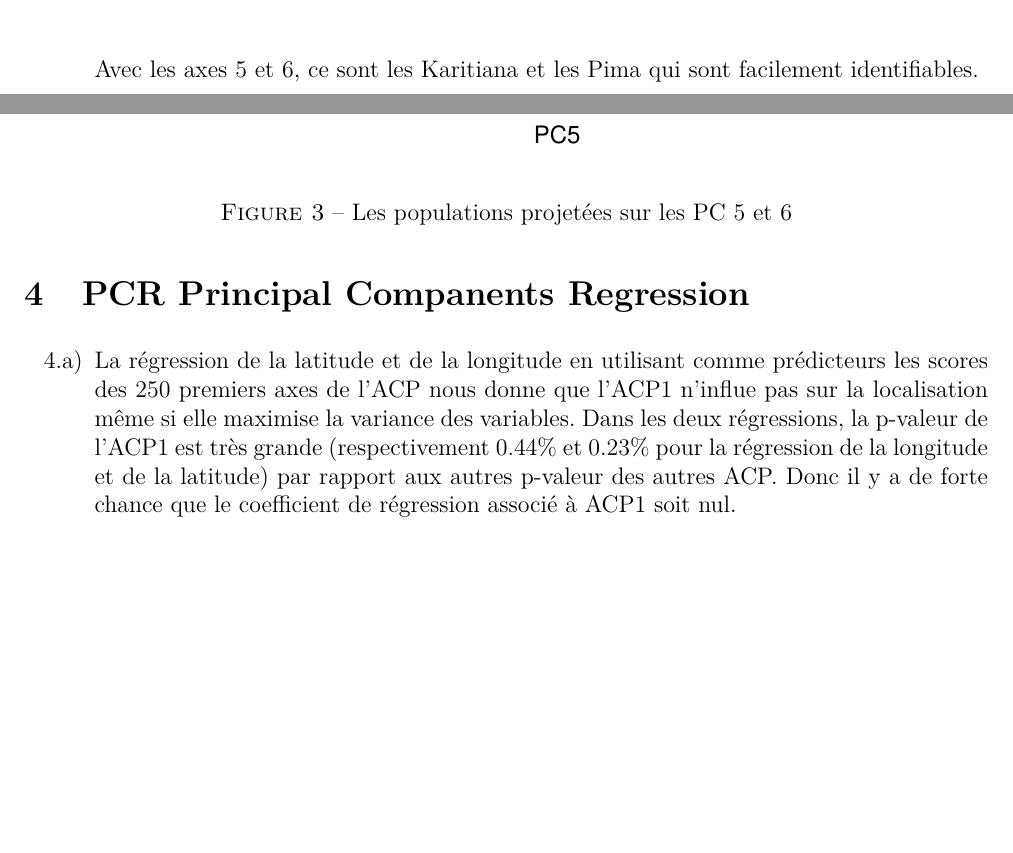
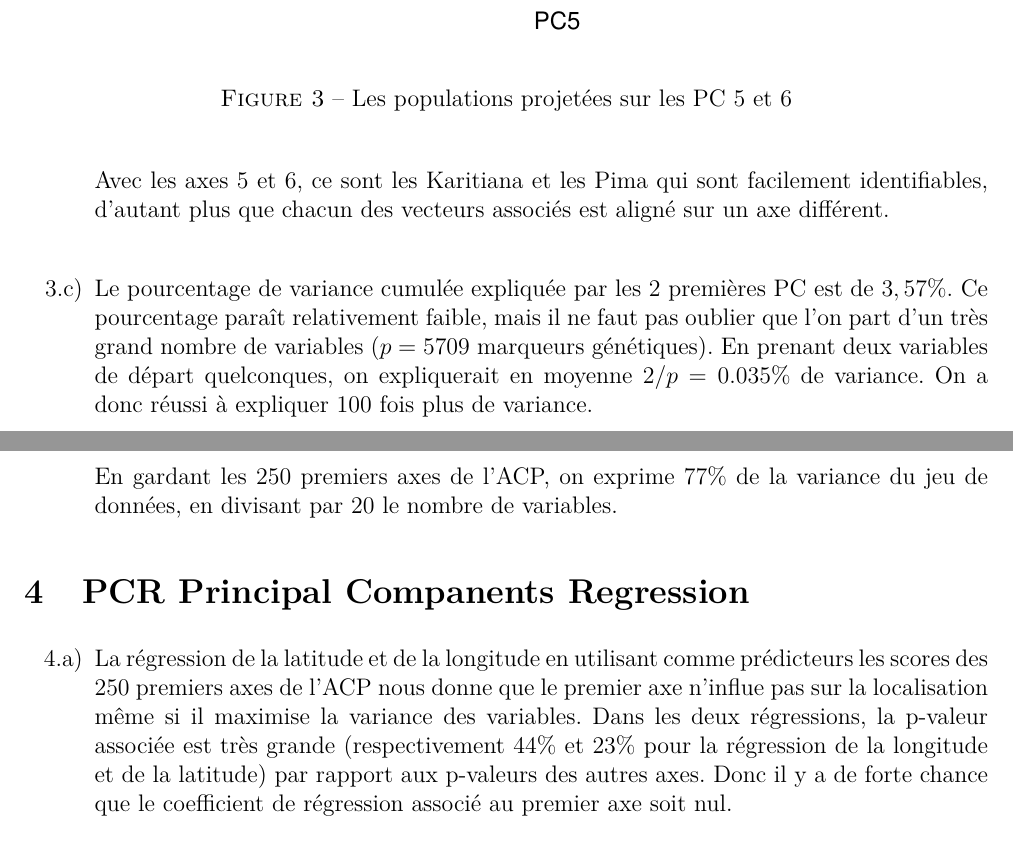
Before and after one commit to petitbop/fouille_donnees, a LaTeX document (tp2/rapport.tex): two parts of pages 3 and 4 of 6 before the commit and two parts of pages 4 and 5 of 6 after it, joined at a grey line, cut so that both start at the same text, the shorter picture padded with empty space. Compiled offline with pdfLaTeX.

Commit message:
partie 3

```diff
--- a/tp2/rapport.tex
+++ b/tp2/rapport.tex
@@ -121,10 +121,13 @@ Avec les 2 premiers axes de l'ACP, les individus qui sont facilement identifiabl
 \end{center}
 \end{figure}
 
-Avec les axes 5 et 6, ce sont les Karitiana et les Pima qui sont facilement identifiables.
+Avec les axes 5 et 6, ce sont les Karitiana et les Pima qui sont facilement identifiables, d'autant plus que chacun des vecteurs associés est aligné sur un axe différent.
 
  \item[3.c)]
- Le pourcentage cumulé de variance expliqué par les $2$ premières PC est de $3,57\%$. Elle est très faible donc l'ACP n'est pas réalisable : en retenant que les 2 premières PC, on ne peut pas bien expliquer le modèle. Pour avoir un pourcentage de variance correct ($70\%$) on va devoir garder 210 PC, ainsi on perdrait tout l'intérêt d'un ACP.
+ Le pourcentage de variance cumulée expliquée par les $2$ premières PC est de $3,57\%$. Ce pourcentage paraît relativement faible, mais il ne faut pas oublier que l'on part d'un très grand nombre de variables ($p = 5709$ marqueurs génétiques). En prenant deux variables de départ quelconques, on expliquerait en moyenne $2/p = 0.035\%$ de variance. On a donc réussi à expliquer $100$ fois plus de variance.
+
+ En gardant les 250 premiers axes de l'ACP, on exprime $77 \%$ de la variance du jeu de données, en divisant par $20$ le nombre de variables.
+ %Elle est très faible donc l'ACP n'est pas réalisable : en retenant que les 2 premières PC, on ne peut pas bien expliquer le modèle. Pour avoir un pourcentage de variance correct ($70\%$) on va devoir garder 210 PC, ainsi on perdrait tout l'intérêt d'un ACP.
 
 \end{enumerate}
 
@@ -134,7 +137,7 @@ Avec les axes 5 et 6, ce sont les Karitiana et les Pima qui sont facilement iden
 \setlength{\itemsep}{12pt}
 
 \item[4.a)]
-La régression de la latitude et de la longitude en utilisant comme prédicteurs les scores des 250 premiers axes de l'ACP nous donne que l'ACP1 n'influe pas sur la localisation même si elle maximise la variance des variables. Dans les deux régressions, la p-valeur de l'ACP1 est très grande (respectivement $0.44\%$ et $0.23\%$ pour la régression de la longitude et de la latitude) par rapport aux autres p-valeur des autres ACP. Donc il y a de forte chance que le coefficient de régression associé à ACP1 soit nul.
+La régression de la latitude et de la longitude en utilisant comme prédicteurs les scores des 250 premiers axes de l'ACP nous donne que le premier axe n'influe pas sur la localisation même si il maximise la variance des variables. Dans les deux régressions, la p-valeur associée est très grande (respectivement $44\%$ et $23\%$ pour la régression de la longitude et de la latitude) par rapport aux p-valeurs des autres axes. Donc il y a de forte chance que le coefficient de régression associé au premier axe soit nul.
 
 \item[4.b)]
 Les coordonnées spatiales prédites pour chaque population sont localisées dans la même zone que les coordonnées réelles de chaque population. Cependant, on observe des erreurs : les coordonnées prédites peuvent être parfois très dispersée (comme les Huilliches). De plus, à cause de cette dispersion, on a beaucoup de mal à distinguer les populations qui sont situées très près les unes des autres (comme toutes celles d'Amériques centrales) : les points prédits se recoupent trop.
```
Also changed, not shown: tp2/rapport.pdf, tp2/rapport.tex (2 more changed lines).
